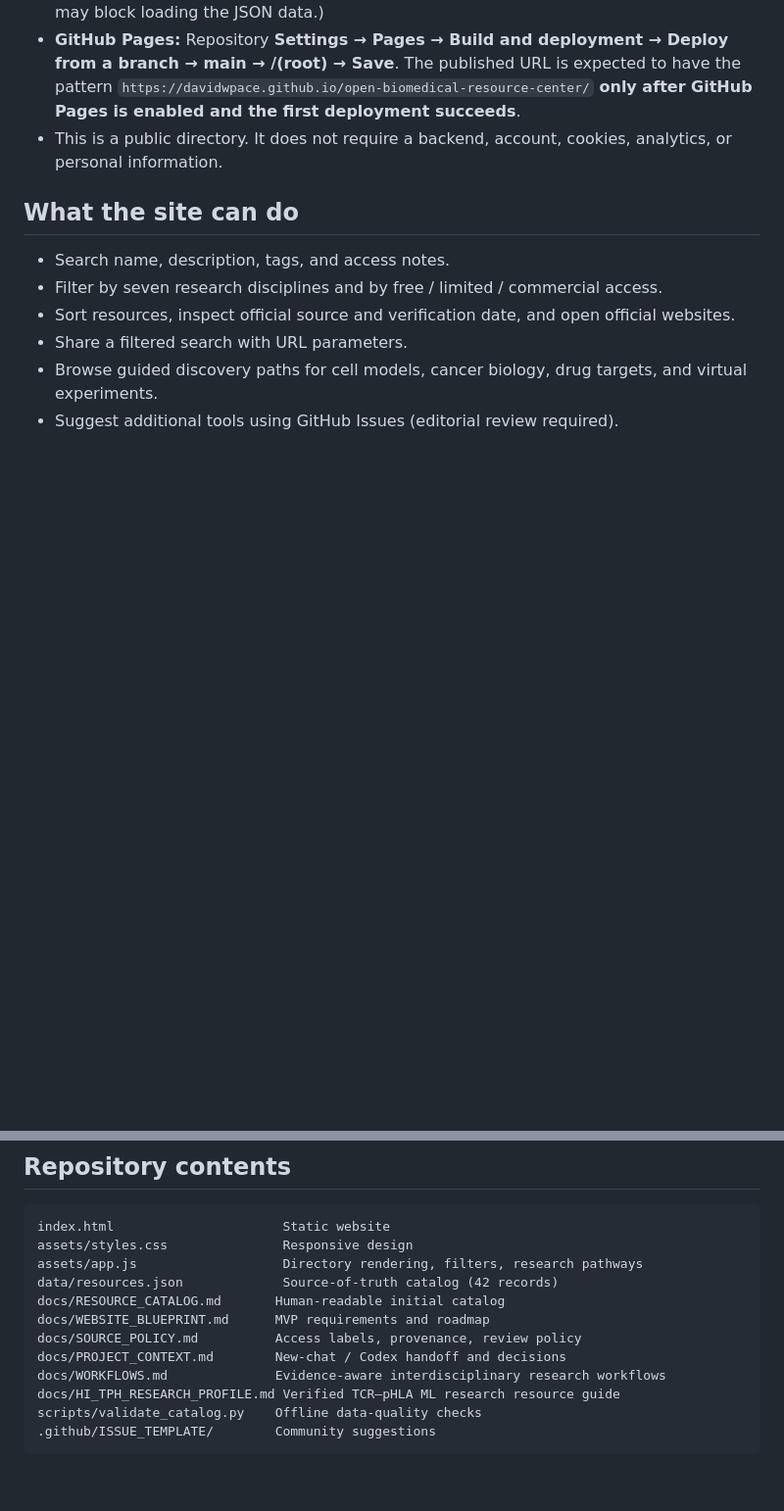
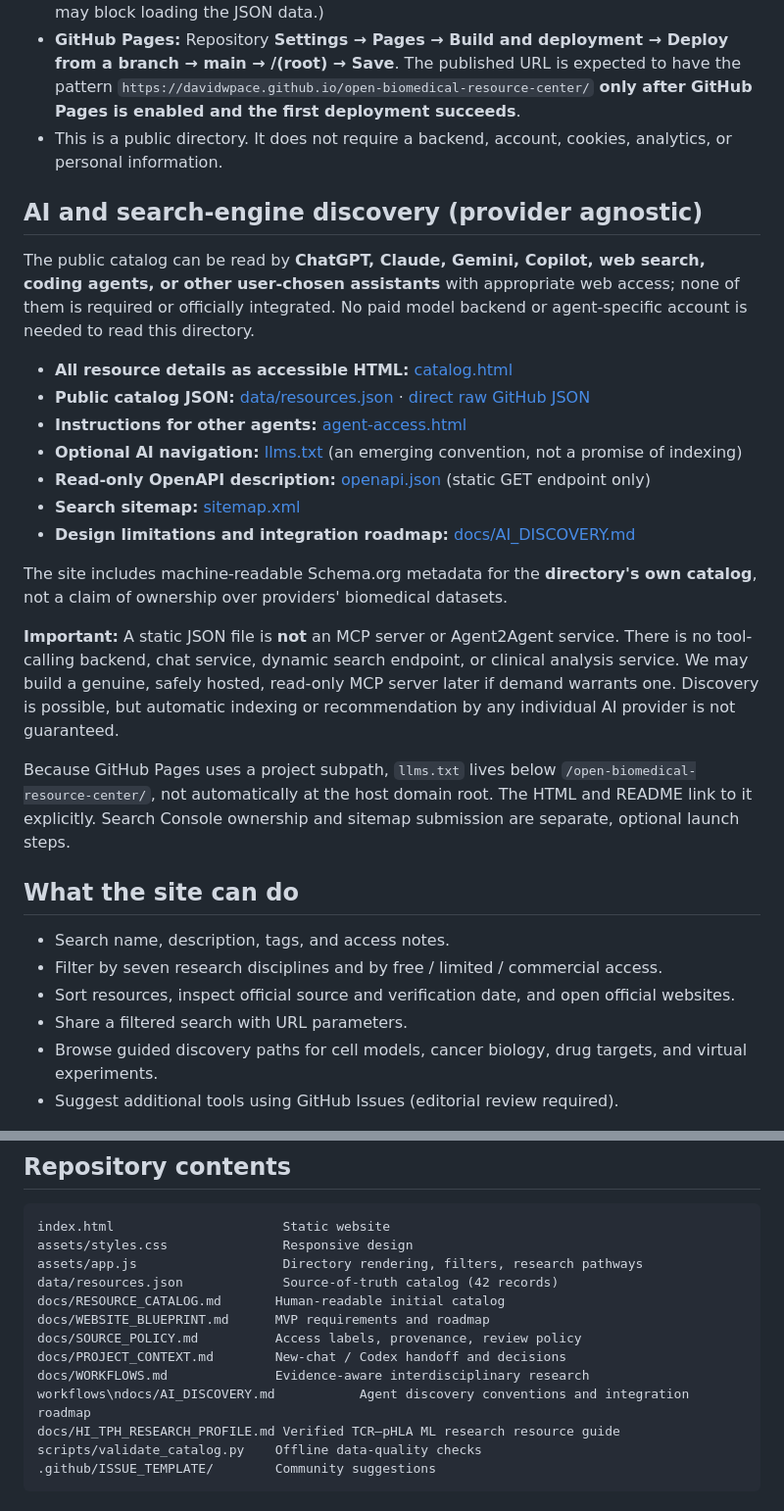
Before and after one commit to davidwpace/open-biomedical-resource-center, a Markdown page: README.md, 2 parts joined by grey strips. Shown at 98% size. Drawn GitHub-style; blank space fills up the shorter version.

Commit message:
Explain provider-agnostic discovery and raw GitHub fallback

```diff
--- a/README.md
+++ b/README.md
@@ -13,6 +13,24 @@ The site is intentionally **HTML + CSS + JavaScript with no build dependencies**
 - Open [index.html](index.html) with a local HTTP server, for example `python3 -m http.server 8000` from the repo root, then visit `http://localhost:8000`. (Opening `index.html` as a `file://` URL may block loading the JSON data.)
 - **GitHub Pages:** Repository **Settings → Pages → Build and deployment → Deploy from a branch → main → /(root) → Save**. The published URL is expected to have the pattern `https://davidwpace.github.io/open-biomedical-resource-center/` **only after GitHub Pages is enabled and the first deployment succeeds**.
 - This is a public directory. It does not require a backend, account, cookies, analytics, or personal information.
+
+## AI and search-engine discovery (provider agnostic)
+
+The public catalog can be read by **ChatGPT, Claude, Gemini, Copilot, web search, coding agents, or other user-chosen assistants** with appropriate web access; none of them is required or officially integrated. No paid model backend or agent-specific account is needed to read this directory.
+
+- **All resource details as accessible HTML:** [catalog.html](catalog.html)
+- **Public catalog JSON:** [data/resources.json](data/resources.json) · [direct raw GitHub JSON](https://raw.githubusercontent.com/davidwpace/open-biomedical-resource-center/main/data/resources.json)
+- **Instructions for other agents:** [agent-access.html](agent-access.html)
+- **Optional AI navigation:** [llms.txt](llms.txt) (an emerging convention, not a promise of indexing)
+- **Read-only OpenAPI description:** [openapi.json](openapi.json) (static GET endpoint only)
+- **Search sitemap:** [sitemap.xml](sitemap.xml)
+- **Design limitations and integration roadmap:** [docs/AI_DISCOVERY.md](docs/AI_DISCOVERY.md)
+
+The site includes machine-readable Schema.org metadata for the **directory's own catalog**, not a claim of ownership over providers' biomedical datasets.
+
+**Important:** A static JSON file is **not** an MCP server or Agent2Agent service. There is no tool-calling backend, chat service, dynamic search endpoint, or clinical analysis service. We may build a genuine, safely hosted, read-only MCP server later if demand warrants one. Discovery is possible, but automatic indexing or recommendation by any individual AI provider is not guaranteed.
+
+Because GitHub Pages uses a project subpath, `llms.txt` lives below `/open-biomedical-resource-center/`, not automatically at the host domain root. The HTML and README link to it explicitly. Search Console ownership and sitemap submission are separate, optional launch steps.
 
 ## What the site can do
 
@@ -34,7 +52,7 @@ docs/RESOURCE_CATALOG.md       Human-readable initial catalog
 docs/WEBSITE_BLUEPRINT.md      MVP requirements and roadmap
 docs/SOURCE_POLICY.md          Access labels, provenance, review policy
 docs/PROJECT_CONTEXT.md        New-chat / Codex handoff and decisions
-docs/WORKFLOWS.md              Evidence-aware interdisciplinary research workflows
+docs/WORKFLOWS.md              Evidence-aware interdisciplinary research workflows\ndocs/AI_DISCOVERY.md           Agent discovery conventions and integration roadmap
 docs/HI_TPH_RESEARCH_PROFILE.md Verified TCR–pHLA ML research resource guide
 scripts/validate_catalog.py    Offline data-quality checks
 .github/ISSUE_TEMPLATE/        Community suggestions
```
